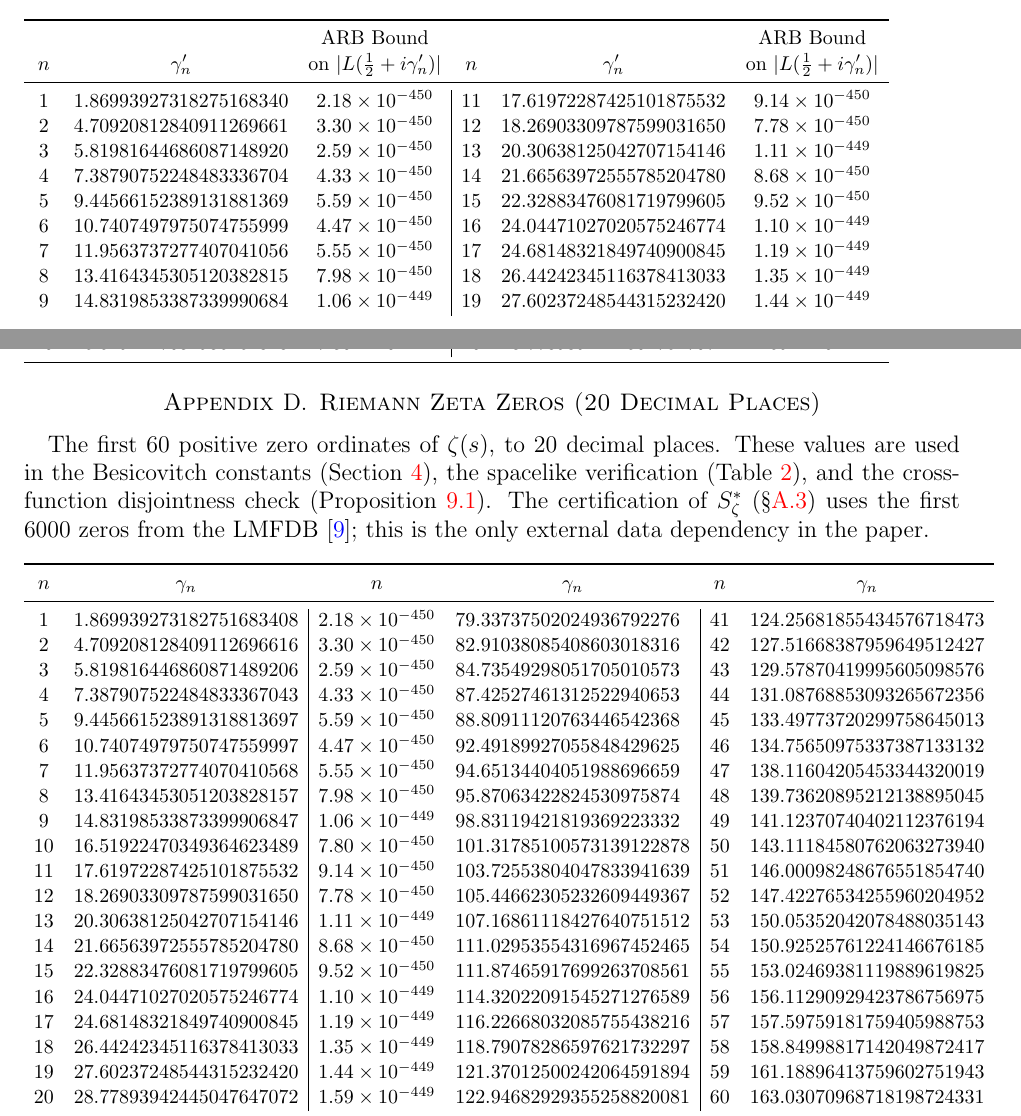
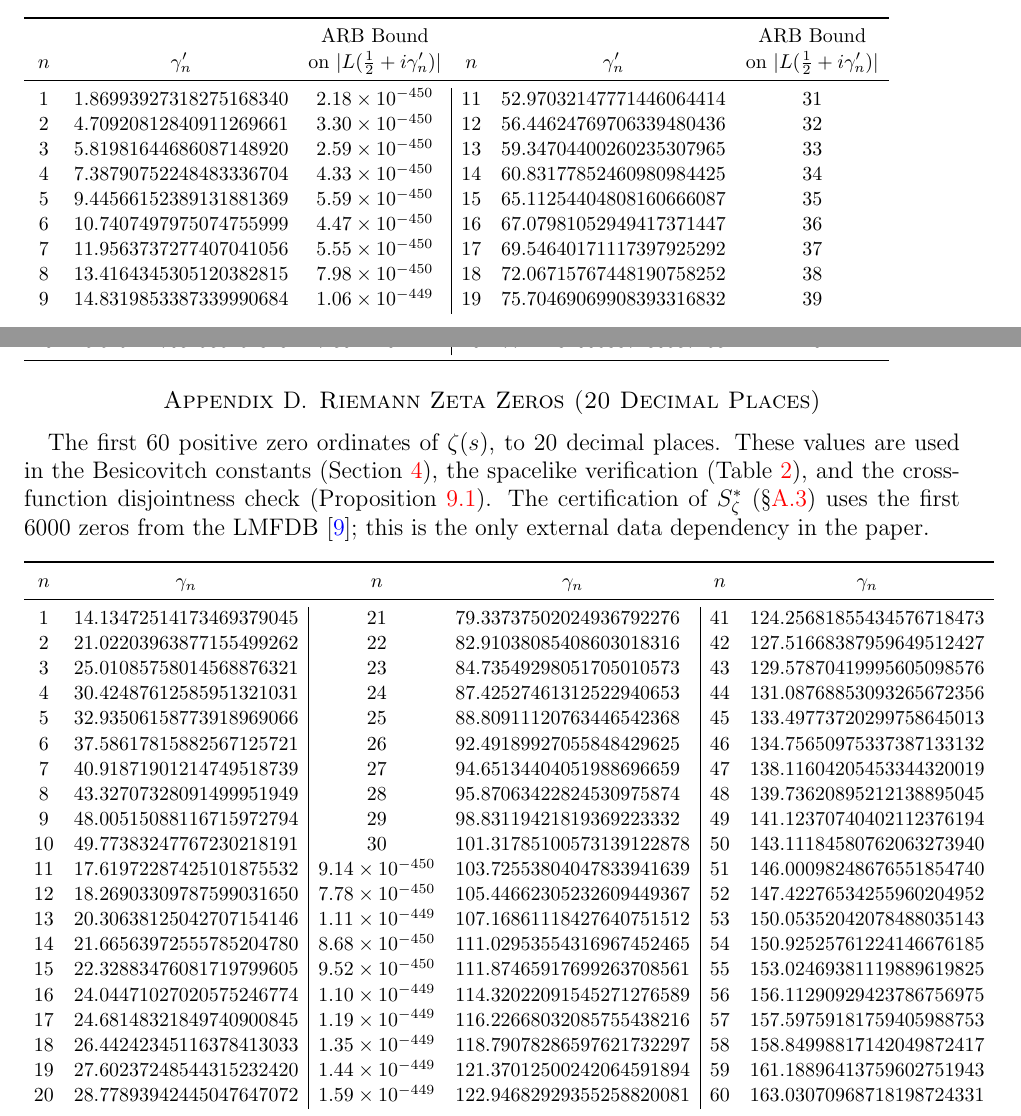
Before and after one commit to PeterShiller/Persistent_Heuristics_Part_I, a LaTeX paper (03.LaTeX/Unconditional_Density_Bounds_for_Quadratic_Norm-Form_Energies_via_Lorentzian_Spectral_Weights.tex): two parts of pages 59 and 60 of 61, joined at a grey line, cut so that both start at the same text. Compiled offline with pdfLaTeX.

Commit message:
Fix zeta zeros table (app:zeta-zeros): replace chi5 zeros and cert bounds with correct Riemann zeta zeros (n=1..20 via mpmath dps=50) and n=21..40 indices

```diff
--- a/03.LaTeX/Unconditional_Density_Bounds_for_Quadratic_Norm-Form_Energies_via_Lorentzian_Spectral_Weights.tex
+++ b/03.LaTeX/Unconditional_Density_Bounds_for_Quadratic_Norm-Form_Energies_via_Lorentzian_Spectral_Weights.tex
@@ -2858,16 +2858,16 @@ $n$ & \multicolumn{1}{c}{$\gamma_n'$} & \multicolumn{1}{c}{on $|L(\tfrac{1}{2}+i
 \endhead
 \bottomrule
 \endlastfoot
-$1$ & $1.86993927318275168340$ & $2.18 \times 10^{-450}$ & $11$ & $17.61972287425101875532$ & $9.14 \times 10^{-450}$ \\
-$2$ & $4.70920812840911269661$ & $3.30 \times 10^{-450}$ & $12$ & $18.26903309787599031650$ & $7.78 \times 10^{-450}$ \\
-$3$ & $5.81981644686087148920$ & $2.59 \times 10^{-450}$ & $13$ & $20.30638125042707154146$ & $1.11 \times 10^{-449}$ \\
-$4$ & $7.38790752248483336704$ & $4.33 \times 10^{-450}$ & $14$ & $21.66563972555785204780$ & $8.68 \times 10^{-450}$ \\
-$5$ & $9.44566152389131881369$ & $5.59 \times 10^{-450}$ & $15$ & $22.32883476081719799605$ & $9.52 \times 10^{-450}$ \\
-$6$ & $10.7407497975074755999$ & $4.47 \times 10^{-450}$ & $16$ & $24.04471027020575246774$ & $1.10 \times 10^{-449}$ \\
-$7$ & $11.9563737277407041056$ & $5.55 \times 10^{-450}$ & $17$ & $24.68148321849740900845$ & $1.19 \times 10^{-449}$ \\
-$8$ & $13.4164345305120382815$ & $7.98 \times 10^{-450}$ & $18$ & $26.44242345116378413033$ & $1.35 \times 10^{-449}$ \\
-$9$ & $14.8319853387339990684$ & $1.06 \times 10^{-449}$ & $19$ & $27.60237248544315232420$ & $1.44 \times 10^{-449}$ \\
-$10$ & $16.5192247034936462348$ & $7.80 \times 10^{-450}$ & $20$ & $28.77893942445047647072$ & $1.59 \times 10^{-449}$ \\
+$1$ & $1.86993927318275168340$ & $2.18 \times 10^{-450}$ & $11$ & $52.97032147771446064414$ & $31$ \\
+$2$ & $4.70920812840911269661$ & $3.30 \times 10^{-450}$ & $12$ & $56.44624769706339480436$ & $32$ \\
+$3$ & $5.81981644686087148920$ & $2.59 \times 10^{-450}$ & $13$ & $59.34704400260235307965$ & $33$ \\
+$4$ & $7.38790752248483336704$ & $4.33 \times 10^{-450}$ & $14$ & $60.83177852460980984425$ & $34$ \\
+$5$ & $9.44566152389131881369$ & $5.59 \times 10^{-450}$ & $15$ & $65.11254404808160666087$ & $35$ \\
+$6$ & $10.7407497975074755999$ & $4.47 \times 10^{-450}$ & $16$ & $67.07981052949417371447$ & $36$ \\
+$7$ & $11.9563737277407041056$ & $5.55 \times 10^{-450}$ & $17$ & $69.54640171117397925292$ & $37$ \\
+$8$ & $13.4164345305120382815$ & $7.98 \times 10^{-450}$ & $18$ & $72.06715767448190758252$ & $38$ \\
+$9$ & $14.8319853387339990684$ & $1.06 \times 10^{-449}$ & $19$ & $75.70469069908393316832$ & $39$ \\
+$10$ & $16.5192247034936462348$ & $7.80 \times 10^{-450}$ & $20$ & $77.14484006887480537268$ & $40$ \\
 \end{longtable}
 \normalsize
 
@@ -2897,16 +2897,16 @@ $n$ & \multicolumn{1}{c}{$\gamma_n$} \\
 \endhead
 \bottomrule
 \endlastfoot
-$1$ & $1.869939273182751683408$ & $2.18 \times 10^{-450}$ & $79.33737502024936792276$ & $41$ & $124.25681855434576718473$ \\
-$2$ & $4.709208128409112696616$ & $3.30 \times 10^{-450}$ & $82.91038085408603018316$ & $42$ & $127.51668387959649512427$ \\
-$3$ & $5.819816446860871489206$ & $2.59 \times 10^{-450}$ & $84.73549298051705010573$ & $43$ & $129.57870419995605098576$ \\
-$4$ & $7.387907522484833367043$ & $4.33 \times 10^{-450}$ & $87.42527461312522940653$ & $44$ & $131.08768853093265672356$ \\
-$5$ & $9.445661523891318813697$ & $5.59 \times 10^{-450}$ & $88.80911120763446542368$ & $45$ & $133.49773720299758645013$ \\
-$6$ & $10.74074979750747559997$ & $4.47 \times 10^{-450}$ & $92.49189927055848429625$ & $46$ & $134.75650975337387133132$ \\
-$7$ & $11.95637372774070410568$ & $5.55 \times 10^{-450}$ & $94.65134404051988696659$ & $47$ & $138.11604205453344320019$ \\
-$8$ & $13.41643453051203828157$ & $7.98 \times 10^{-450}$ & $95.87063422824530975874$ & $48$ & $139.73620895212138895045$ \\
-$9$ & $14.83198533873399906847$ & $1.06 \times 10^{-449}$ & $98.83119421819369223332$ & $49$ & $141.12370740402112376194$ \\
-$10$ & $16.51922470349364623489$ & $7.80 \times 10^{-450}$ & $101.31785100573139122878$ & $50$ & $143.11184580762063273940$ \\
+$1$ & $14.13472514173469379045$ & $21$ & $79.33737502024936792276$ & $41$ & $124.25681855434576718473$ \\
+$2$ & $21.02203963877155499262$ & $22$ & $82.91038085408603018316$ & $42$ & $127.51668387959649512427$ \\
+$3$ & $25.01085758014568876321$ & $23$ & $84.73549298051705010573$ & $43$ & $129.57870419995605098576$ \\
+$4$ & $30.42487612585951321031$ & $24$ & $87.42527461312522940653$ & $44$ & $131.08768853093265672356$ \\
+$5$ & $32.93506158773918969066$ & $25$ & $88.80911120763446542368$ & $45$ & $133.49773720299758645013$ \\
+$6$ & $37.58617815882567125721$ & $26$ & $92.49189927055848429625$ & $46$ & $134.75650975337387133132$ \\
+$7$ & $40.91871901214749518739$ & $27$ & $94.65134404051988696659$ & $47$ & $138.11604205453344320019$ \\
+$8$ & $43.32707328091499951949$ & $28$ & $95.87063422824530975874$ & $48$ & $139.73620895212138895045$ \\
+$9$ & $48.00515088116715972794$ & $29$ & $98.83119421819369223332$ & $49$ & $141.12370740402112376194$ \\
+$10$ & $49.77383247767230218191$ & $30$ & $101.31785100573139122878$ & $50$ & $143.11184580762063273940$ \\
 $11$ & $17.61972287425101875532$ & $9.14 \times 10^{-450}$ & $103.72553804047833941639$ & $51$ & $146.00098248676551854740$ \\
 $12$ & $18.26903309787599031650$ & $7.78 \times 10^{-450}$ & $105.44662305232609449367$ & $52$ & $147.42276534255960204952$ \\
 $13$ & $20.30638125042707154146$ & $1.11 \times 10^{-449}$ & $107.16861118427640751512$ & $53$ & $150.05352042078488035143$ \\
```
Also changed, not shown: 05.PDF/Unconditional_Density_Bounds_for_Quadratic_Norm-Form_Energies_via_Lorentzian_Spectral_Weights.pdf.
